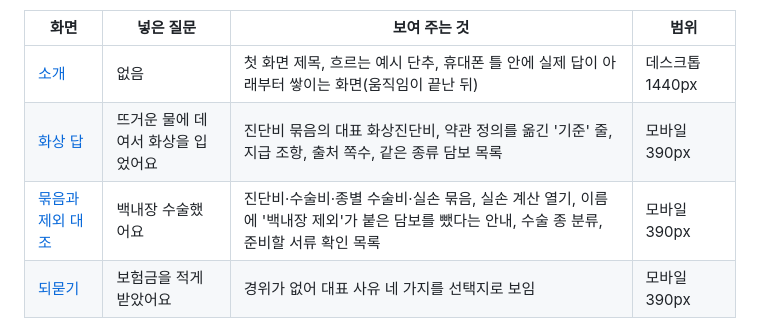
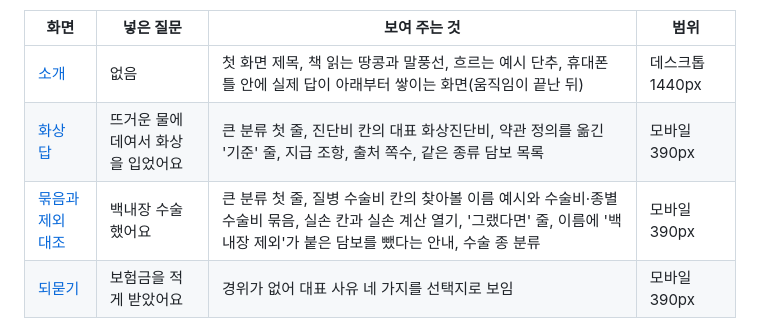
Before and after one commit to wpalswpa/foundshu-rag-evidence, a Markdown page: docs/screenshots.md, the part around one of its changes. Rendered like a GitHub page.

```diff
--- a/docs/screenshots.md
+++ b/docs/screenshots.md
@@ -4,9 +4,9 @@
 
 | 화면 | 넣은 질문 | 보여 주는 것 | 범위 |
 |---|---|---|---|
-| [소개](images/intro.png) | 없음 | 첫 화면 제목, 흐르는 예시 단추, 휴대폰 틀 안에 실제 답이 아래부터 쌓이는 화면(움직임이 끝난 뒤) | 데스크톱 1440px |
-| [화상 답](images/answer-burn.png) | 뜨거운 물에 데여서 화상을 입었어요 | 진단비 묶음의 대표 화상진단비, 약관 정의를 옮긴 '기준' 줄, 지급 조항, 출처 쪽수, 같은 종류 담보 목록 | 모바일 390px |
-| [묶음과 제외 대조](images/answer-exclusion.png) | 백내장 수술했어요 | 진단비·수술비·종별 수술비·실손 묶음, 실손 계산 열기, 이름에 '백내장 제외'가 붙은 담보를 뺐다는 안내, 수술 종 분류, 준비할 서류 확인 목록 | 모바일 390px |
+| [소개](images/intro.png) | 없음 | 첫 화면 제목, 책 읽는 땅콩과 말풍선, 흐르는 예시 단추, 휴대폰 틀 안에 실제 답이 아래부터 쌓이는 화면(움직임이 끝난 뒤) | 데스크톱 1440px |
+| [화상 답](images/answer-burn.png) | 뜨거운 물에 데여서 화상을 입었어요 | 큰 분류 첫 줄, 진단비 칸의 대표 화상진단비, 약관 정의를 옮긴 '기준' 줄, 지급 조항, 출처 쪽수, 같은 종류 담보 목록 | 모바일 390px |
+| [묶음과 제외 대조](images/answer-exclusion.png) | 백내장 수술했어요 | 큰 분류 첫 줄, 질병 수술비 칸의 찾아볼 이름 예시와 수술비·종별 수술비 묶음, 실손 칸과 실손 계산 열기, '그랬다면' 줄, 이름에 '백내장 제외'가 붙은 담보를 뺐다는 안내, 수술 종 분류 | 모바일 390px |
 | [되묻기](images/clarify.png) | 보험금을 적게 받았어요 | 경위가 없어 대표 사유 네 가지를 선택지로 보임 | 모바일 390px |
 
 화면 속 약관 문장은 보험사가 공시한 약관의 인용이다. 담보 카드는 질문한 사람의 계약이 아니라 색인된 다른 보험사 약관의 예시이고, 모든 카드가 '확인 필요'인 것은 검색만 방식이 지급 여부를 단정하지 않기 때문이다. 지급 확정 결과로 읽으면 안 된다.
```
Also changed, not shown: other parts of docs/screenshots.md (+1 -1 lines), README.md (+14 -10 lines), docs/images/answer-burn.png, docs/images/answer-exclusion.png, docs/images/clarify.png, docs/images/intro.png, 1 other file.
